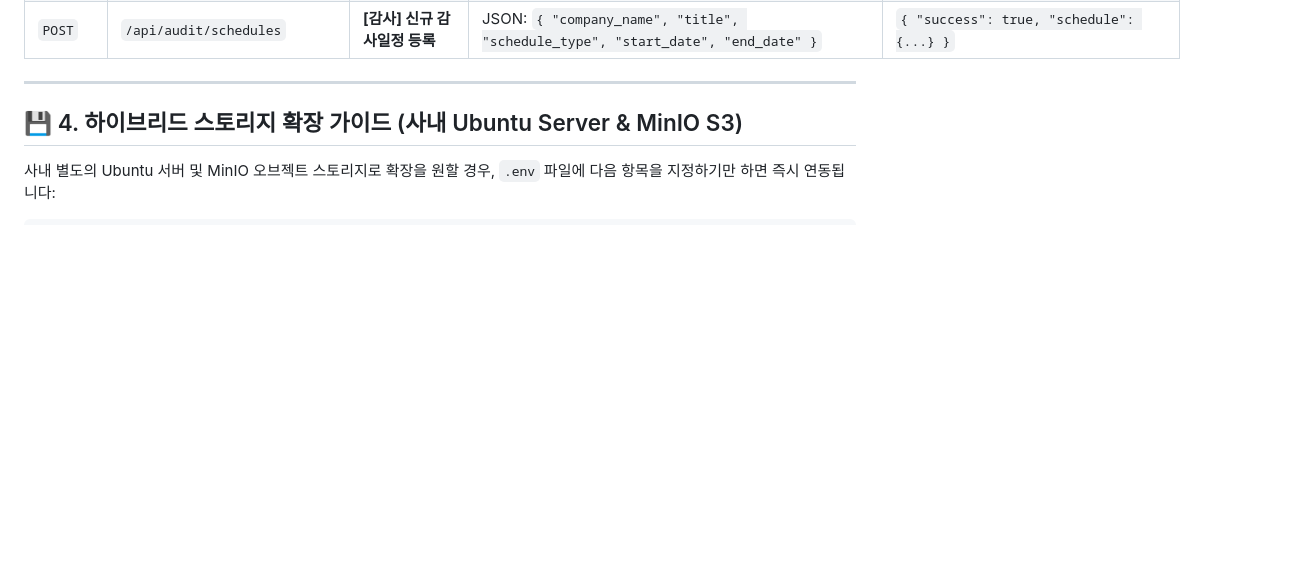
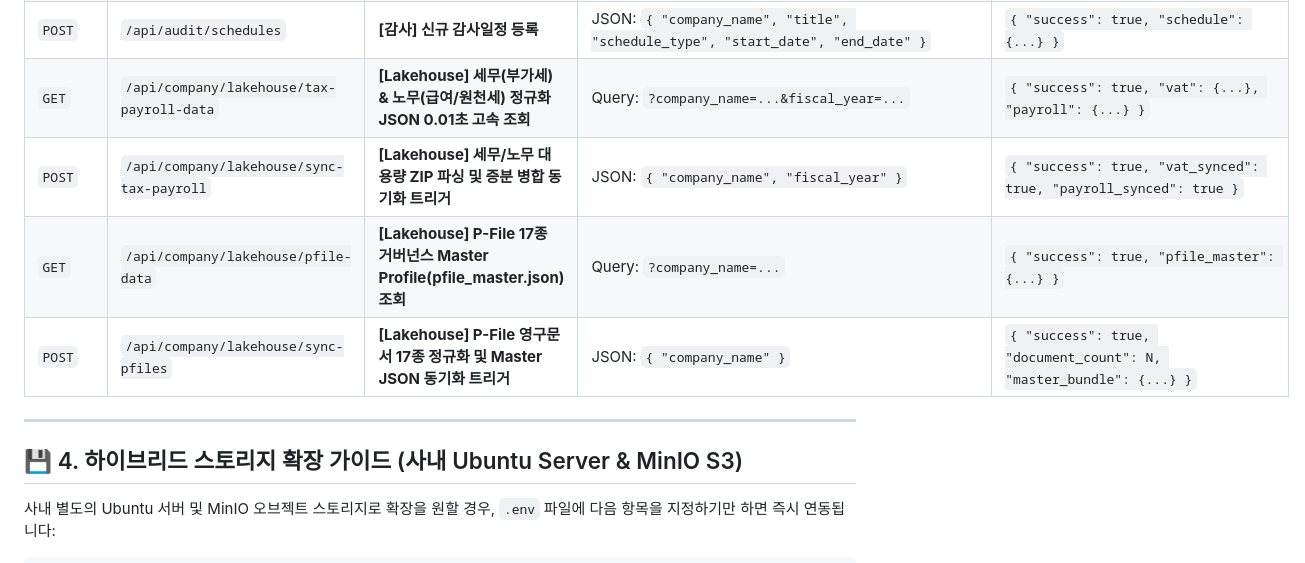
Before and after one commit to Bright-Sunny-Kim/landing_page, a Markdown page: README.md, the part around the change. GitHub-like rendering; blank space fills up the shorter version.

Commit message:
docs: README.md에 세무·노무 및 P-File Lakehouse API 명세 테이블 추가

```diff
--- a/README.md
+++ b/README.md
@@ -138,6 +138,10 @@ landing_page/
 | `GET` | `/api/audit/working-papers/export-excel` | **[감사] K-GAAP 원본 서식 엑셀(.xlsx) 스트리밍 다운로드** | Query: `?company_name=...&fiscal_year=...&account_code=...` | `application/vnd.openxmlformats-officedocument.spreadsheetml.sheet` |
 | `GET` | `/api/audit/schedules` | **[감사] FullCalendar v6 감사일정 목록 조회** | Query: `?company_name=...&type=...` | `{ "success": true, "schedules": [...] }` |
 | `POST` | `/api/audit/schedules` | **[감사] 신규 감사일정 등록** | JSON: `{ "company_name", "title", "schedule_type", "start_date", "end_date" }` | `{ "success": true, "schedule": {...} }` |
+| `GET` | `/api/company/lakehouse/tax-payroll-data` | **[Lakehouse] 세무(부가세) & 노무(급여/원천세) 정규화 JSON 0.01초 고속 조회** | Query: `?company_name=...&fiscal_year=...` | `{ "success": true, "vat": {...}, "payroll": {...} }` |
+| `POST` | `/api/company/lakehouse/sync-tax-payroll` | **[Lakehouse] 세무/노무 대용량 ZIP 파싱 및 증분 병합 동기화 트리거** | JSON: `{ "company_name", "fiscal_year" }` | `{ "success": true, "vat_synced": true, "payroll_synced": true }` |
+| `GET` | `/api/company/lakehouse/pfile-data` | **[Lakehouse] P-File 17종 거버넌스 Master Profile(pfile_master.json) 조회** | Query: `?company_name=...` | `{ "success": true, "pfile_master": {...} }` |
+| `POST` | `/api/company/lakehouse/sync-pfiles` | **[Lakehouse] P-File 영구문서 17종 정규화 및 Master JSON 동기화 트리거** | JSON: `{ "company_name" }` | `{ "success": true, "document_count": N, "master_bundle": {...} }` |
 
 ---
 
```
